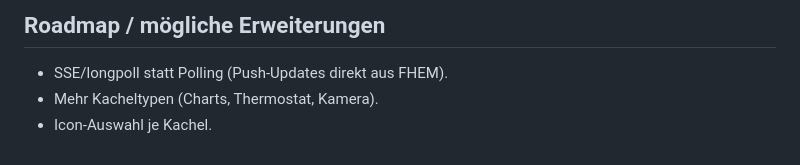
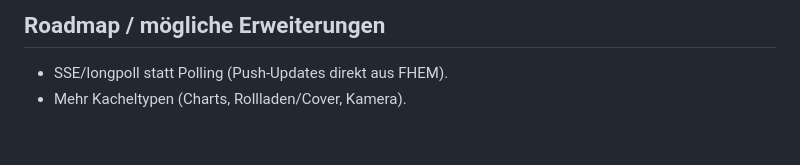
Before and after one commit to Glenn-Dandy/easytiley, a Markdown page: README.md, the part around one of its changes. GitHub-like rendering.

```diff
--- a/README.md
+++ b/README.md
@@ -114,5 +118,4 @@ data/              fhem.db (SQLite, gitignored)
 ## Roadmap / mögliche Erweiterungen
 
 * SSE/longpoll statt Polling (Push-Updates direkt aus FHEM).
-* Mehr Kacheltypen (Charts, Thermostat, Kamera).
-* Icon-Auswahl je Kachel.
+* Mehr Kacheltypen (Charts, Rollladen/Cover, Kamera).
```
Also changed, not shown: other parts of README.md (+10 -6 lines), docs/screenshot.png (added), 4 other files.
